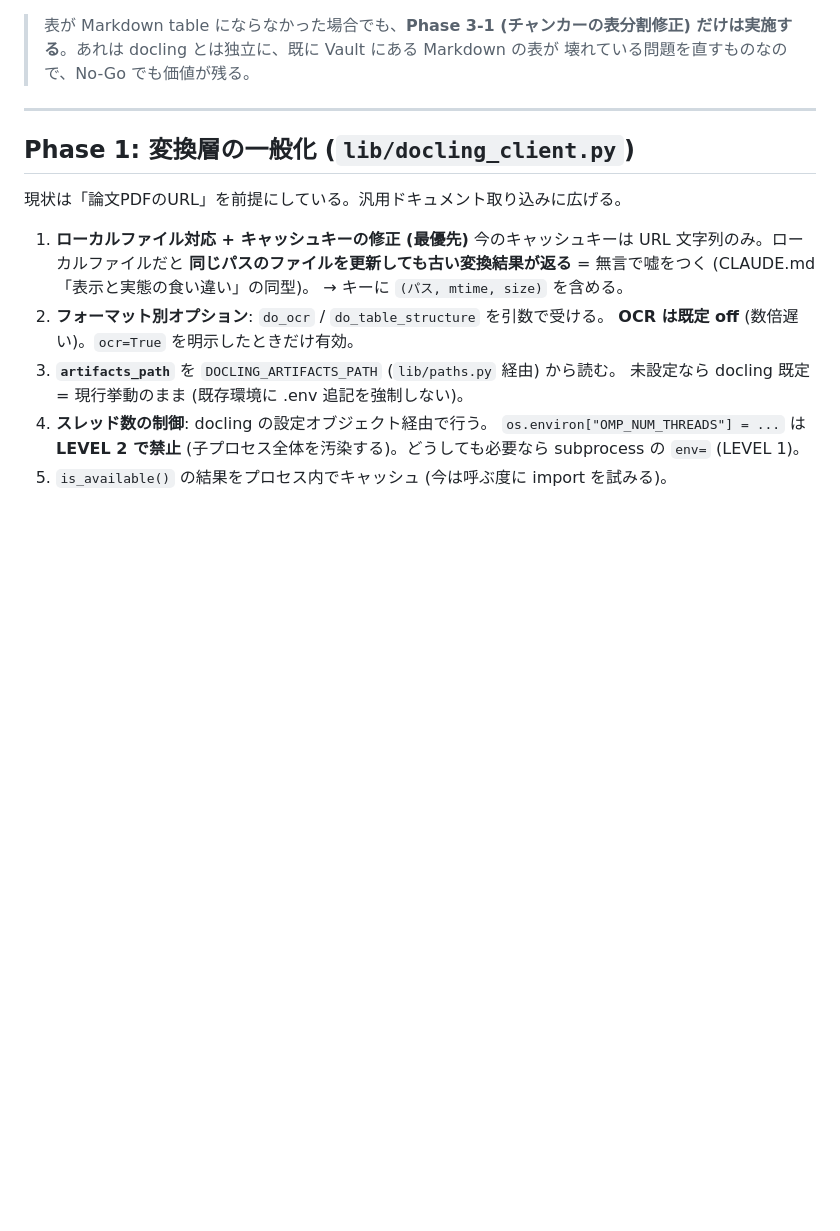
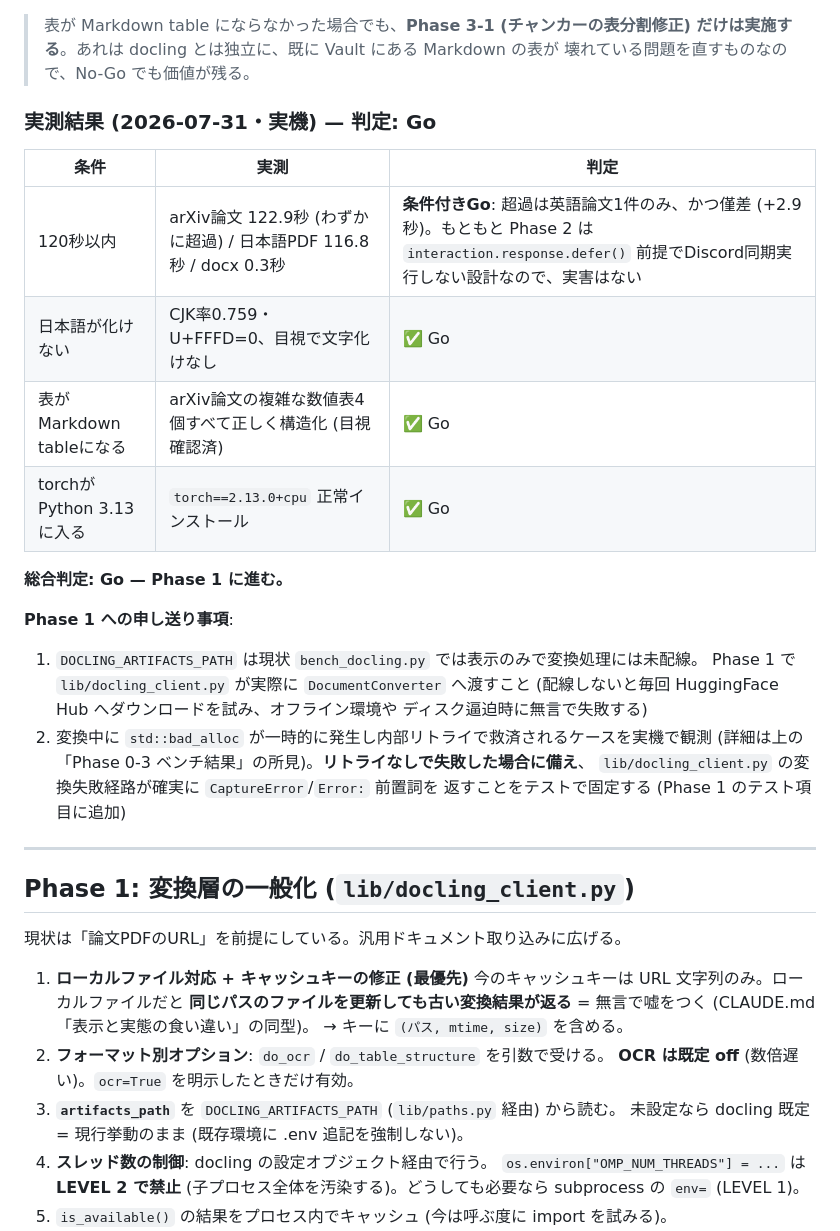
Before and after one commit to kinuta09-droid/AI_agent, a Markdown page: plans/docling-integration.md, the part around one of its changes. Rendered like a GitHub page; blank space fills up the shorter version.

```diff
--- a/plans/docling-integration.md
+++ b/plans/docling-integration.md
@@ -211,6 +228,27 @@ Python 側ピークメモリ (torch のネイティブ確保は含まない) /
 > 表が Markdown table にならなかった場合でも、**Phase 3-1 (チャンカーの表分割修正)
 > だけは実施する**。あれは docling とは独立に、既に Vault にある Markdown の表が
 > 壊れている問題を直すものなので、No-Go でも価値が残る。
+
+### 実測結果 (2026-07-31・実機) — 判定: **Go**
+
+| 条件 | 実測 | 判定 |
+|---|---|---|
+| 120秒以内 | arXiv論文 122.9秒 (わずかに超過) / 日本語PDF 116.8秒 / docx 0.3秒 | **条件付きGo**: 超過は英語論文1件のみ、かつ僅差 (+2.9秒)。もともと Phase 2 は `interaction.response.defer()` 前提でDiscord同期実行しない設計なので、実害はない |
+| 日本語が化けない | CJK率0.759・U+FFFD=0、目視で文字化けなし | ✅ Go |
+| 表がMarkdown tableになる | arXiv論文の複雑な数値表4個すべて正しく構造化 (目視確認済) | ✅ Go |
+| torchがPython 3.13に入る | `torch==2.13.0+cpu` 正常インストール | ✅ Go |
+
+**総合判定: Go — Phase 1 に進む。**
+
+**Phase 1 への申し送り事項**:
+1. `DOCLING_ARTIFACTS_PATH` は現状 `bench_docling.py` では表示のみで変換処理には未配線。
+   Phase 1 で `lib/docling_client.py` が実際に `DocumentConverter` へ渡すこと
+   (配線しないと毎回 HuggingFace Hub へダウンロードを試み、オフライン環境や
+   ディスク逼迫時に無言で失敗する)
+2. 変換中に `std::bad_alloc` が一時的に発生し内部リトライで救済されるケースを実機で観測
+   (詳細は上の「Phase 0-3 ベンチ結果」の所見)。**リトライなしで失敗した場合に備え**、
+   `lib/docling_client.py` の変換失敗経路が確実に `CaptureError`/`Error:` 前置詞を
+   返すことをテストで固定する (Phase 1 のテスト項目に追加)
 
 ---
 
```
Also changed, not shown: other parts of plans/docling-integration.md (+23 -6 lines).
